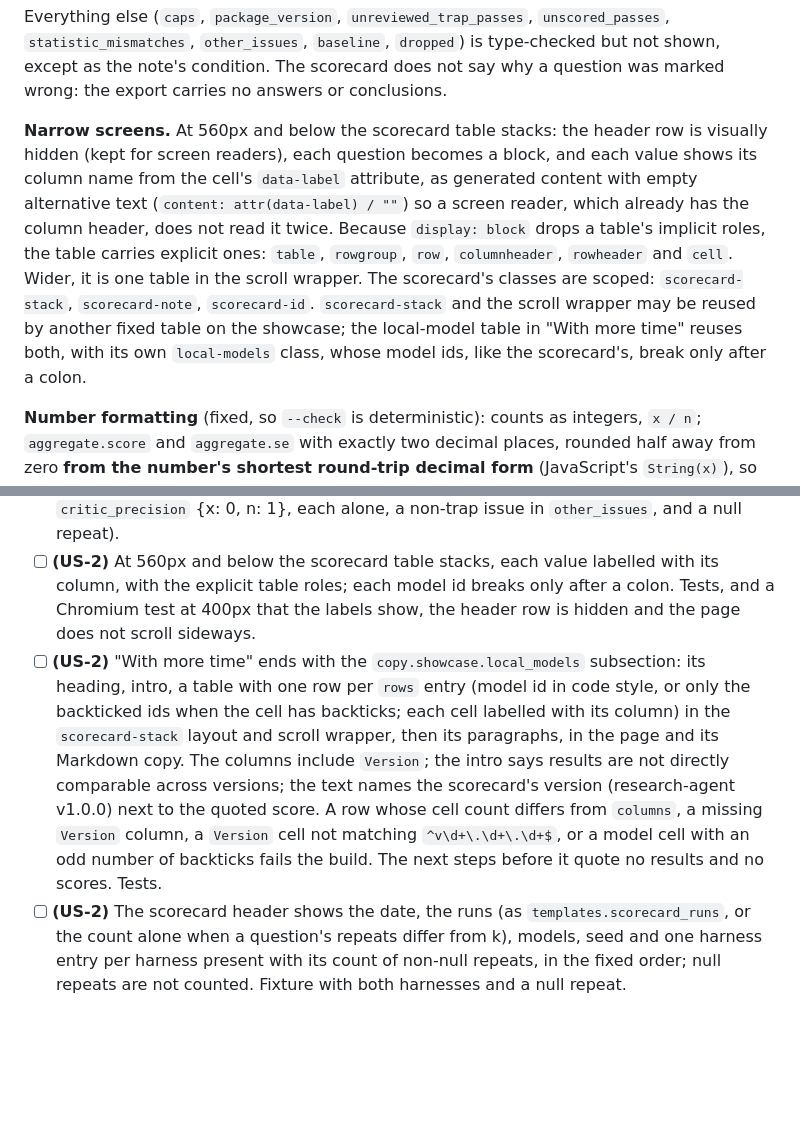
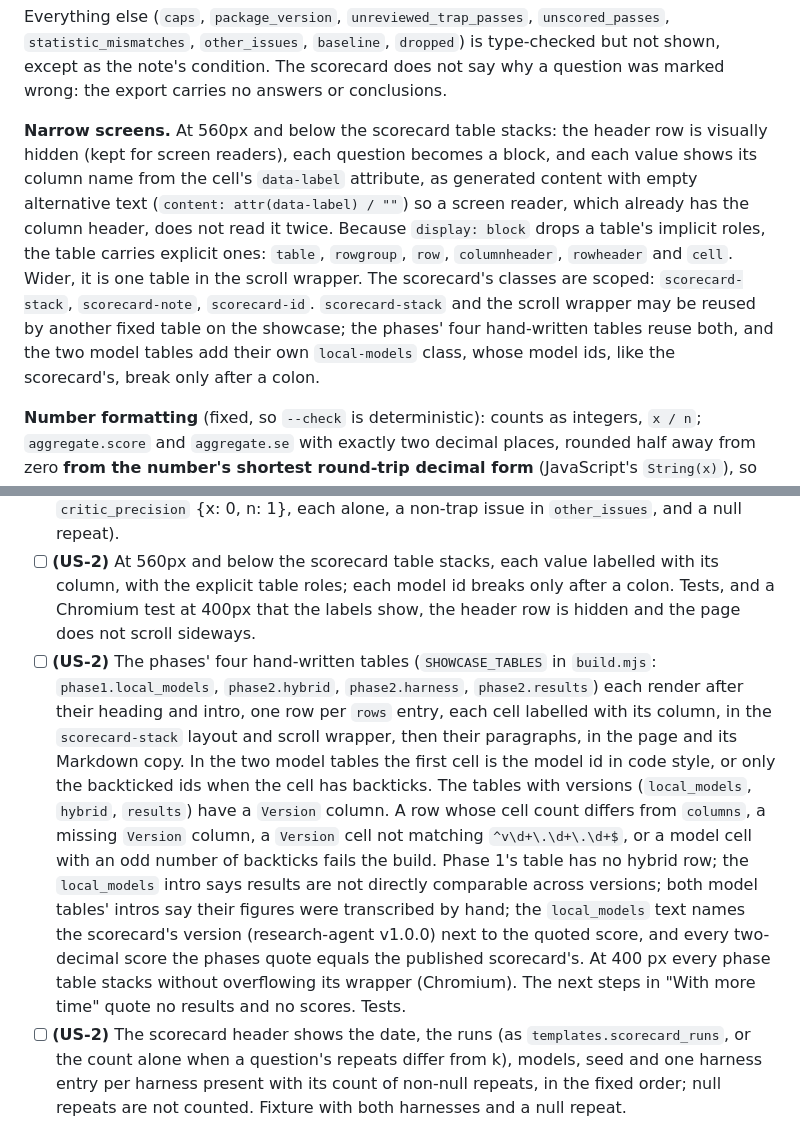
Before and after one commit to PVieira04/patrickjv-eng-site, a Markdown page: docs/specs/F-005-research-agent-showcase.md, 2 parts joined by grey strips. Drawn GitHub-style; blank space fills up the shorter version.

```diff
--- a/docs/specs/F-005-research-agent-showcase.md
+++ b/docs/specs/F-005-research-agent-showcase.md
@@ -181,7 +181,7 @@ The site adds only these rules of its own:
 
 Everything else (`caps`, `package_version`, `unreviewed_trap_passes`, `unscored_passes`, `statistic_mismatches`, `other_issues`, `baseline`, `dropped`) is type-checked but not shown, except as the note's condition. The scorecard does not say why a question was marked wrong: the export carries no answers or conclusions.
 
-**Narrow screens.** At 560px and below the scorecard table stacks: the header row is visually hidden (kept for screen readers), each question becomes a block, and each value shows its column name from the cell's `data-label` attribute, as generated content with empty alternative text (`content: attr(data-label) / ""`) so a screen reader, which already has the column header, does not read it twice. Because `display: block` drops a table's implicit roles, the table carries explicit ones: `table`, `rowgroup`, `row`, `columnheader`, `rowheader` and `cell`. Wider, it is one table in the scroll wrapper. The scorecard's classes are scoped: `scorecard-stack`, `scorecard-note`, `scorecard-id`. `scorecard-stack` and the scroll wrapper may be reused by another fixed table on the showcase; the local-model table in "With more time" reuses both, with its own `local-models` class, whose model ids, like the scorecard's, break only after a colon.
+**Narrow screens.** At 560px and below the scorecard table stacks: the header row is visually hidden (kept for screen readers), each question becomes a block, and each value shows its column name from the cell's `data-label` attribute, as generated content with empty alternative text (`content: attr(data-label) / ""`) so a screen reader, which already has the column header, does not read it twice. Because `display: block` drops a table's implicit roles, the table carries explicit ones: `table`, `rowgroup`, `row`, `columnheader`, `rowheader` and `cell`. Wider, it is one table in the scroll wrapper. The scorecard's classes are scoped: `scorecard-stack`, `scorecard-note`, `scorecard-id`. `scorecard-stack` and the scroll wrapper may be reused by another fixed table on the showcase; the phases' four hand-written tables reuse both, and the two model tables add their own `local-models` class, whose model ids, like the scorecard's, break only after a colon.
 
 **Number formatting** (fixed, so `--check` is deterministic): counts as integers, `x / n`; `aggregate.score` and `aggregate.se` with exactly two decimal places, rounded half away from zero **from the number's shortest round-trip decimal form** (JavaScript's `String(x)`), so 0.125 → "0.13" and 0.135 → "0.14"; no percentages.
 
@@ -415,7 +424,7 @@ Every criterion names the user story (US) or decision (D) it serves, and the PR
 - [ ] **(US-2)** The scorecard is one table with one row per question (the id in code style), showing correct, trap handled, trap recall and critic precision as `x / n`, and the score with its standard error, formatted as "Number formatting"; a null `trap_handled` and each n = 0 render their reason, never a bare "n/a"; a null `aggregate.se` renders `labels.scorecard.se_na`. The Markdown copy has the same table. Tests with fixtures, including a zero denominator, a null `se`, and the rounding cases 0.125 → "0.13" and 0.135 → "0.14".
 - [ ] **(US-2)** The trap note shows under the table exactly when its condition in "What the page shows" holds, with the count of non-null runs, in the page and its Markdown copy. Tests, including one case per way the condition fails (among them `trap_recall` {x: 0, n: 1} and `critic_precision` {x: 0, n: 1}, each alone, a non-trap issue in `other_issues`, and a null repeat).
 - [ ] **(US-2)** At 560px and below the scorecard table stacks, each value labelled with its column, with the explicit table roles; each model id breaks only after a colon. Tests, and a Chromium test at 400px that the labels show, the header row is hidden and the page does not scroll sideways.
-- [ ] **(US-2)** "With more time" ends with the `copy.showcase.local_models` subsection: its heading, intro, a table with one row per `rows` entry (model id in code style, or only the backticked ids when the cell has backticks; each cell labelled with its column) in the `scorecard-stack` layout and scroll wrapper, then its paragraphs, in the page and its Markdown copy. The columns include `Version`; the intro says results are not directly comparable across versions; the text names the scorecard's version (research-agent v1.0.0) next to the quoted score. A row whose cell count differs from `columns`, a missing `Version` column, a `Version` cell not matching `^v\d+\.\d+\.\d+$`, or a model cell with an odd number of backticks fails the build. The next steps before it quote no results and no scores. Tests.
+- [ ] **(US-2)** The phases' four hand-written tables (`SHOWCASE_TABLES` in `build.mjs`: `phase1.local_models`, `phase2.hybrid`, `phase2.harness`, `phase2.results`) each render after their heading and intro, one row per `rows` entry, each cell labelled with its column, in the `scorecard-stack` layout and scroll wrapper, then their paragraphs, in the page and its Markdown copy. In the two model tables the first cell is the model id in code style, or only the backticked ids when the cell has backticks. The tables with versions (`local_models`, `hybrid`, `results`) have a `Version` column. A row whose cell count differs from `columns`, a missing `Version` column, a `Version` cell not matching `^v\d+\.\d+\.\d+$`, or a model cell with an odd number of backticks fails the build. Phase 1's table has no hybrid row; the `local_models` intro says results are not directly comparable across versions; both model tables' intros say their figures were transcribed by hand; the `local_models` text names the scorecard's version (research-agent v1.0.0) next to the quoted score, and every two-decimal score the phases quote equals the published scorecard's. At 400 px every phase table stacks without overflowing its wrapper (Chromium). The next steps in "With more time" quote no results and no scores. Tests.
 - [ ] **(US-2)** The scorecard header shows the date, the runs (as `templates.scorecard_runs`, or the count alone when a question's repeats differ from k), models, seed and one harness entry per harness present with its count of non-null repeats, in the fixed order; null repeats are not counted. Fixture with both harnesses and a null repeat.
 - [ ] **(US-2)** Run cards are ordered by role (`trap_caught`, `rejected_plan`, `clean_pass`, none), then `finished_at` newest first, then run id. Fixture with five runs covering every tie.
 - [ ] **(US-2)** A `completed` run page shows header, plan, critic, report and figures as specified. Fixture test.
```
Also changed, not shown: other parts of docs/specs/F-005-research-agent-showcase.md (+19 -10 lines).
